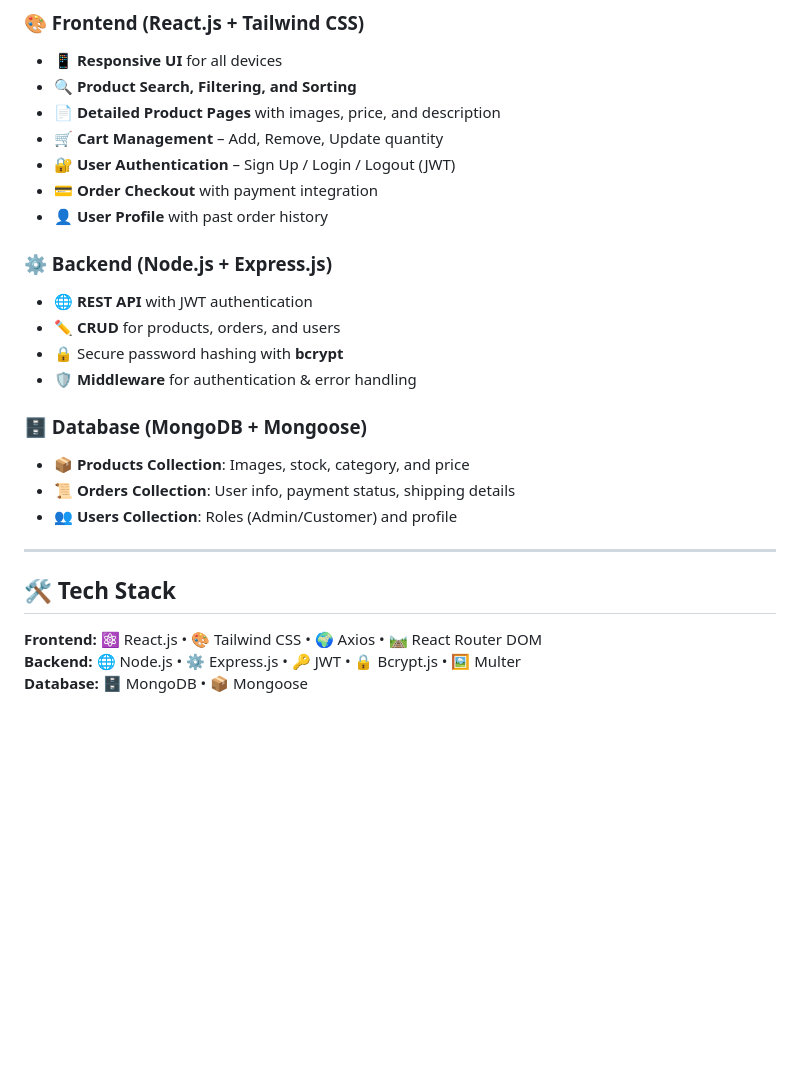
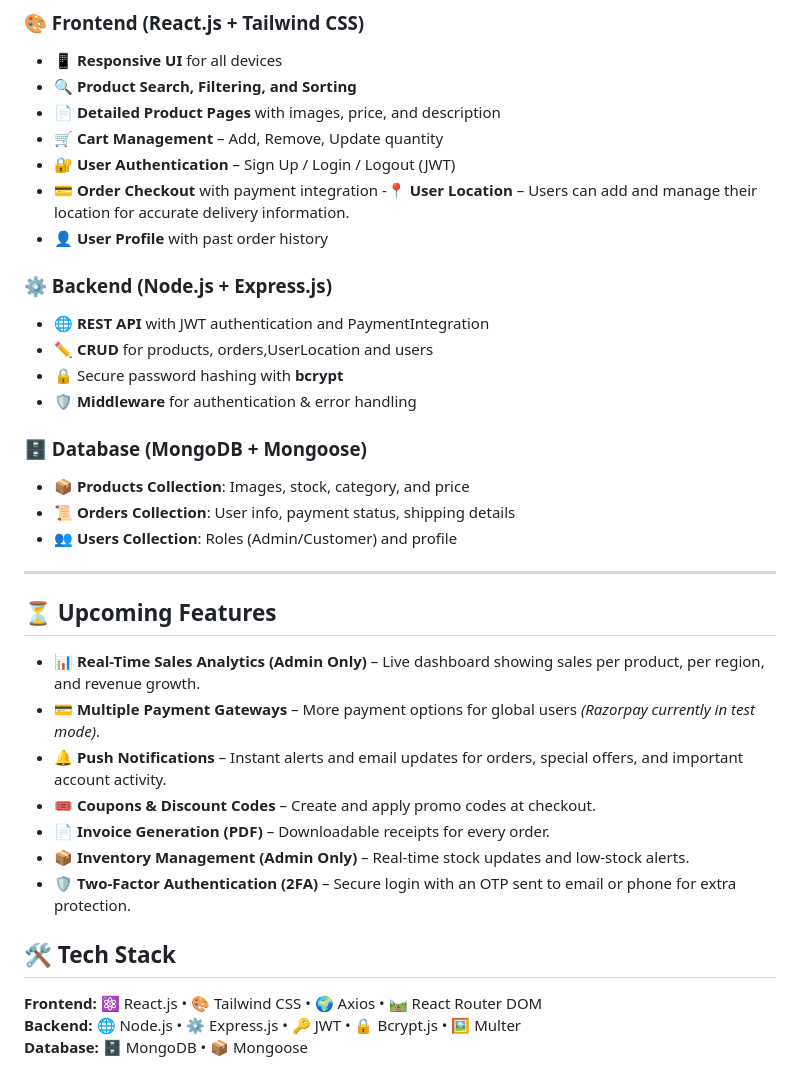
Before and after one commit to ravitharun/ECommerce-web, a Markdown page: README.md, the part around the change. Rendered like a GitHub page; blank space fills up the shorter version.

```diff
--- a/README.md
+++ b/README.md
@@ -33,12 +33,13 @@ This project showcases **full-stack development skills**, including user authent
 - 🛒 **Cart Management** – Add, Remove, Update quantity
 - 🔐 **User Authentication** – Sign Up / Login / Logout (JWT)
 - 💳 **Order Checkout** with payment integration
+-📍 **User Location** – Users can add and manage their location for accurate delivery information.
 - 👤 **User Profile** with past order history
 
 ### ⚙ Backend (Node.js + Express.js)
 
-- 🌐 **REST API** with JWT authentication
-- ✏️ **CRUD** for products, orders, and users
+- 🌐 **REST API** with JWT authentication and PaymentIntegration
+- ✏️ **CRUD** for products, orders,UserLocation and users
 - 🔒 Secure password hashing with **bcrypt**
 - 🛡 **Middleware** for authentication & error handling
 
@@ -49,9 +50,17 @@ This project showcases **full-stack development skills**, including user authent
 - 👥 **Users Collection**: Roles (Admin/Customer) and profile
 
 ---
+## ⏳ Upcoming Features
+
+- 📊 **Real-Time Sales Analytics (Admin Only)** – Live dashboard showing sales per product, per region, and revenue growth.
+- 💳 **Multiple Payment Gateways** – More payment options for global users *(Razorpay currently in test mode)*.
+- 🔔 **Push Notifications** – Instant alerts and email updates for orders, special offers, and important account activity.
+- 🎟 **Coupons & Discount Codes** – Create and apply promo codes at checkout.
+- 📄 **Invoice Generation (PDF)** – Downloadable receipts for every order.
+- 📦 **Inventory Management (Admin Only)** – Real-time stock updates and low-stock alerts.
+- 🛡 **Two-Factor Authentication (2FA)** – Secure login with an OTP sent to email or phone for extra protection.
 
 ## 🛠 Tech Stack
-
 **Frontend:** ⚛ React.js • 🎨 Tailwind CSS • 🌍 Axios • 🛤 React Router DOM
 **Backend:** 🌐 Node.js • ⚙ Express.js • 🔑 JWT • 🔒 Bcrypt.js • 🖼 Multer
 **Database:** 🗄 MongoDB • 📦 Mongoose
```
